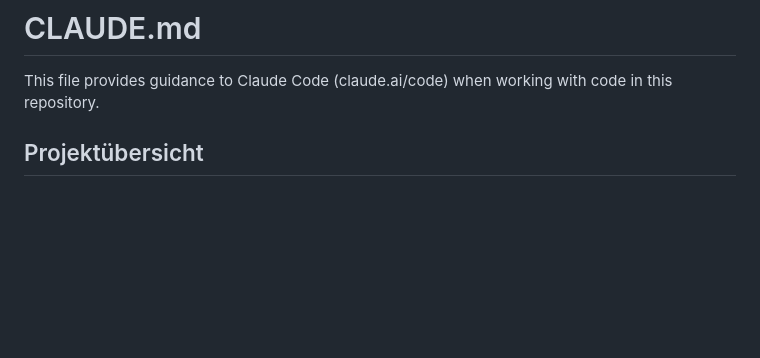
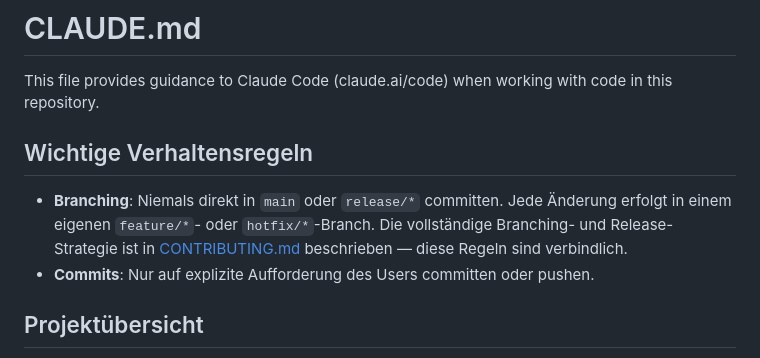
Before and after one commit to Trawacho/StockTV, a Markdown page: CLAUDE.md, the part around the change. Drawn GitHub-style; blank space fills up the shorter version.

Commit message:
docs: Branching-Regeln fuer Claude Code in CLAUDE.md verankert
Claude Code darf nicht direkt in main oder release/* committen.
Verweis auf CONTRIBUTING.md als verbindliche Branching-Strategie.

Co-Authored-By: Claude Sonnet 4.6 <noreply@anthropic.com>

```diff
--- a/CLAUDE.md
+++ b/CLAUDE.md
@@ -1,6 +1,11 @@
 # CLAUDE.md
 
 This file provides guidance to Claude Code (claude.ai/code) when working with code in this repository.
+
+## Wichtige Verhaltensregeln
+
+- **Branching**: Niemals direkt in `main` oder `release/*` committen. Jede Änderung erfolgt in einem eigenen `feature/*`- oder `hotfix/*`-Branch. Die vollständige Branching- und Release-Strategie ist in [CONTRIBUTING.md](CONTRIBUTING.md) beschrieben — diese Regeln sind verbindlich.
+- **Commits**: Nur auf explizite Aufforderung des Users committen oder pushen.
 
 ## Projektübersicht
 
```
